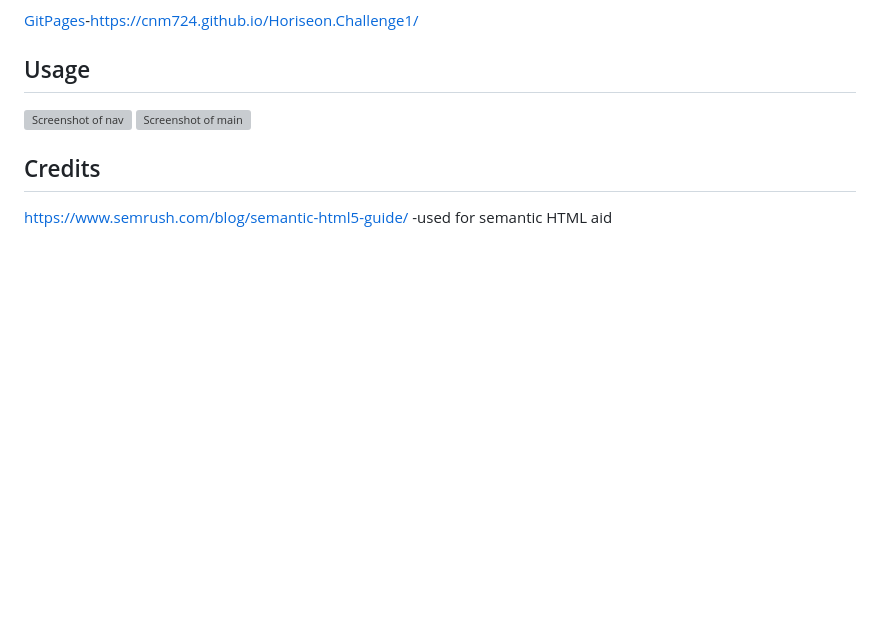
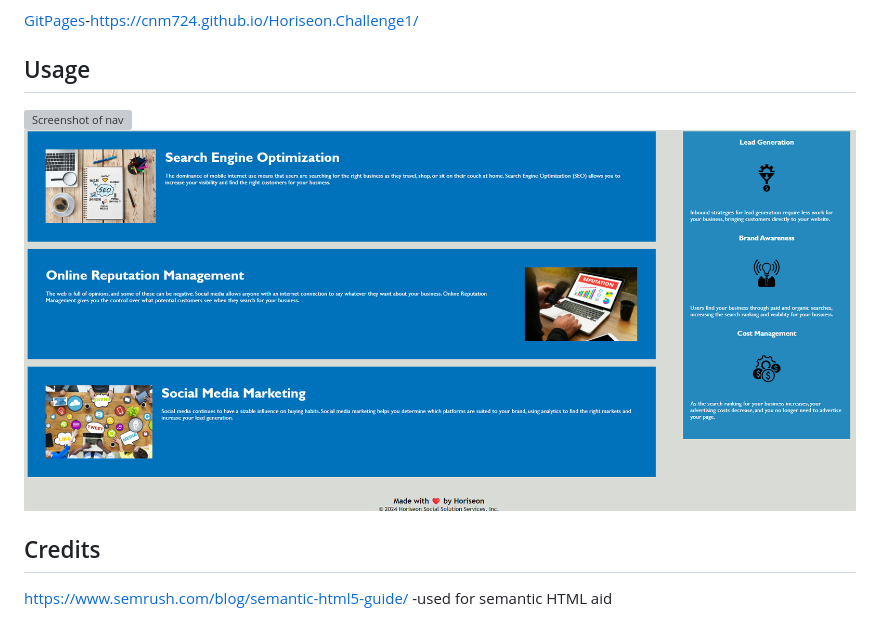
Before and after one commit to cnm724/Horiseon.Challenge1, a Markdown page: README.md, the part around the change. GitHub-like rendering; pictures changed too: assets/screenshots/main-screenshot.png (added); blank space fills up the shorter version; grey boxes are pictures that could not be loaded.

Commit message:
fixed screenshot link on README

```diff
--- a/README.md
+++ b/README.md
@@ -9,8 +9,8 @@ Horiseon website was a prebuilt structure that needed to be refined in its html/
 [GitPages](https://cnm724.github.io/Horiseon.Challenge1/)-https://cnm724.github.io/Horiseon.Challenge1/
 
 ## Usage
-![Screenshot of nav](./assets/screenshots/screenshot_nav.png)
-![Screenshot of main](./assets/screenshots/screenshot_main.png)
+![Screenshot of nav](./assets/screenshots/nav-screenshot.png)
+![Screenshot of main](./assets/screenshots/main-screenshot.png)
 
 ## Credits
 
```
Also changed, not shown: assets/screenshots/Screenshot_main.png (deleted), 2 other files.
